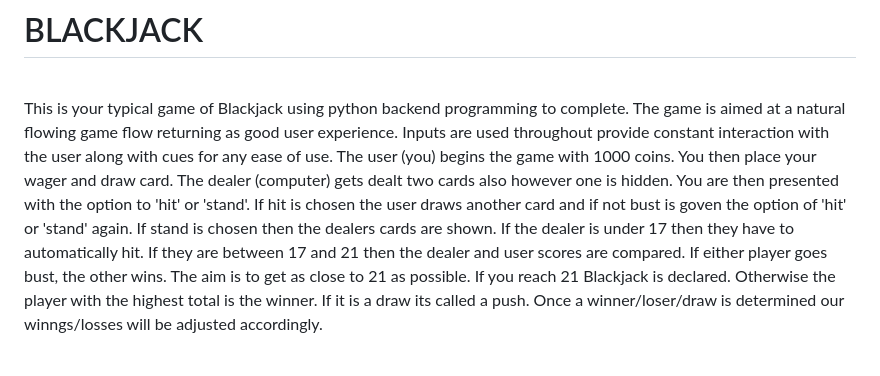
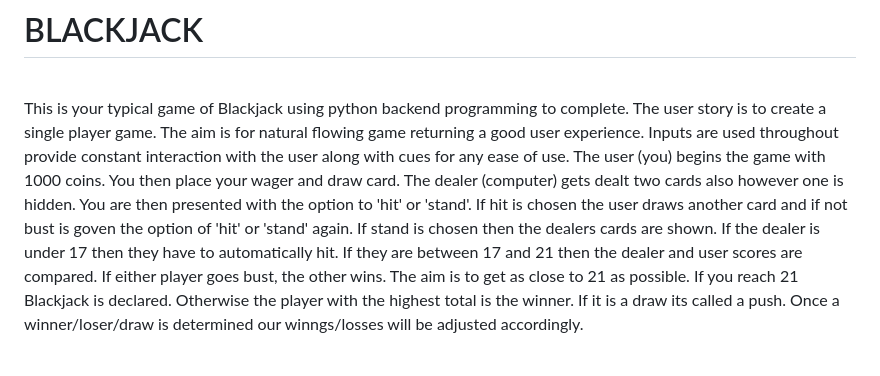
Before and after one commit to JayODonoghue/Blackjack---PP3, a Markdown page: README.md, the part around the change. Drawn GitHub-style.

Commit message:
Update intro in readme file

```diff
--- a/README.md
+++ b/README.md
@@ -2,7 +2,7 @@
 
 <br/>
 
-This is your typical game of Blackjack using python backend programming to complete. The game is aimed at a natural flowing game flow returning as good user experience. Inputs are used throughout provide constant interaction with the user along with cues for any ease of use. The user (you) begins the game with 1000 coins. You then place your wager and draw card. The dealer (computer) gets dealt two cards also however one is hidden. You are then presented with the option to 'hit' or 'stand'. If hit is chosen the user draws another card and if not bust is goven the option  of 'hit' or 'stand' again. If stand is chosen then the dealers cards are shown. If the dealer is under 17 then they have to automatically hit. If they are between 17 and 21 then the dealer and user scores are compared. If either player goes bust, the other wins. The aim is to get as close to 21 as possible. If you reach 21 Blackjack is declared. Otherwise the player with the highest total is the winner. If it is a draw its called a push. Once a winner/loser/draw is determined our winngs/losses will be adjusted accordingly.
+This is your typical game of Blackjack using python backend programming to complete. The user story is to create a single player game. The aim is for natural flowing game returning a good user experience. Inputs are used throughout provide constant interaction with the user along with cues for any ease of use. The user (you) begins the game with 1000 coins. You then place your wager and draw card. The dealer (computer) gets dealt two cards also however one is hidden. You are then presented with the option to 'hit' or 'stand'. If hit is chosen the user draws another card and if not bust is goven the option  of 'hit' or 'stand' again. If stand is chosen then the dealers cards are shown. If the dealer is under 17 then they have to automatically hit. If they are between 17 and 21 then the dealer and user scores are compared. If either player goes bust, the other wins. The aim is to get as close to 21 as possible. If you reach 21 Blackjack is declared. Otherwise the player with the highest total is the winner. If it is a draw its called a push. Once a winner/loser/draw is determined our winngs/losses will be adjusted accordingly.
 
  <br/>
 
```
